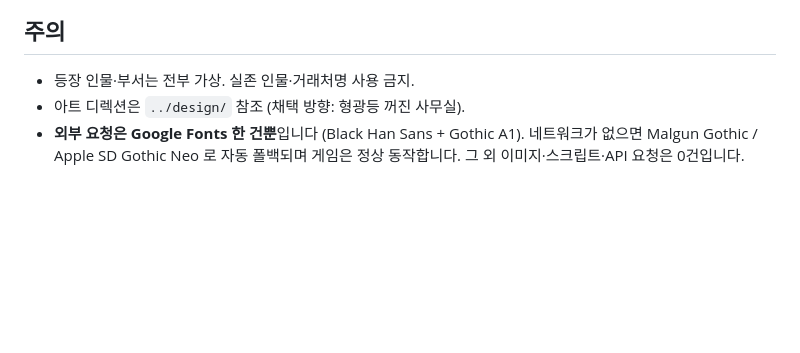
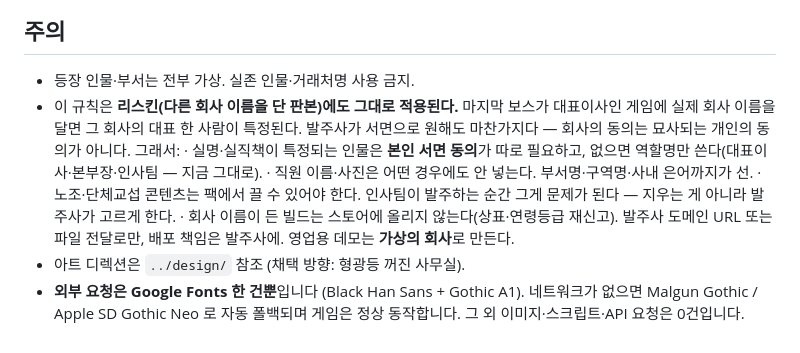
Before and after one commit to cmg9722-beep/mg-commerce, a Markdown page: game/README.md, the part around the change. GitHub-like rendering; blank space fills up the shorter version.

```diff
--- a/game/README.md
+++ b/game/README.md
@@ -219,6 +219,18 @@ returns:{ rate:.5, hp:.5, spd:1.5 }   // 처치 2건당 1건이 되돌아온다
 ## 주의
 
 - 등장 인물·부서는 전부 가상. 실존 인물·거래처명 사용 금지.
+- 이 규칙은 **리스킨(다른 회사 이름을 단 판본)에도 그대로 적용된다.**
+  마지막 보스가 대표이사인 게임에 실제 회사 이름을 달면 그 회사의 대표
+  한 사람이 특정된다. 발주사가 서면으로 원해도 마찬가지다 — 회사의 동의는
+  묘사되는 개인의 동의가 아니다. 그래서:
+    · 실명·실직책이 특정되는 인물은 **본인 서면 동의**가 따로 필요하고,
+      없으면 역할명만 쓴다(대표이사·본부장·인사팀 — 지금 그대로).
+    · 직원 이름·사진은 어떤 경우에도 안 넣는다. 부서명·구역명·사내 은어까지가 선.
+    · 노조·단체교섭 콘텐츠는 팩에서 끌 수 있어야 한다. 인사팀이 발주하는
+      순간 그게 문제가 된다 — 지우는 게 아니라 발주사가 고르게 한다.
+    · 회사 이름이 든 빌드는 스토어에 올리지 않는다(상표·연령등급 재신고).
+      발주사 도메인 URL 또는 파일 전달로만, 배포 책임은 발주사에.
+  영업용 데모는 **가상의 회사**로 만든다.
 - 아트 디렉션은 `../design/` 참조 (채택 방향: 형광등 꺼진 사무실).
 - **외부 요청은 Google Fonts 한 건뿐**입니다 (Black Han Sans + Gothic A1).
   네트워크가 없으면 Malgun Gothic / Apple SD Gothic Neo 로 자동 폴백되며 게임은 정상 동작합니다.
```
Also changed, not shown: game/HANDOFF.md (+62 -11 lines).
